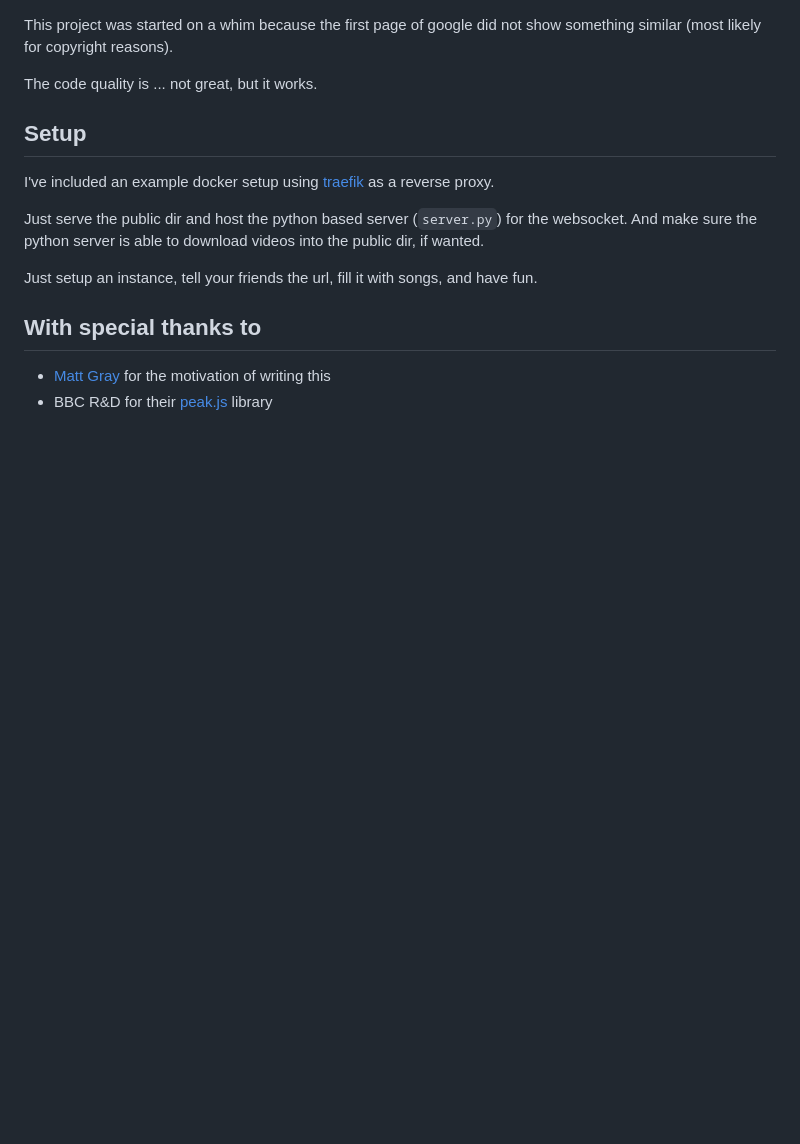
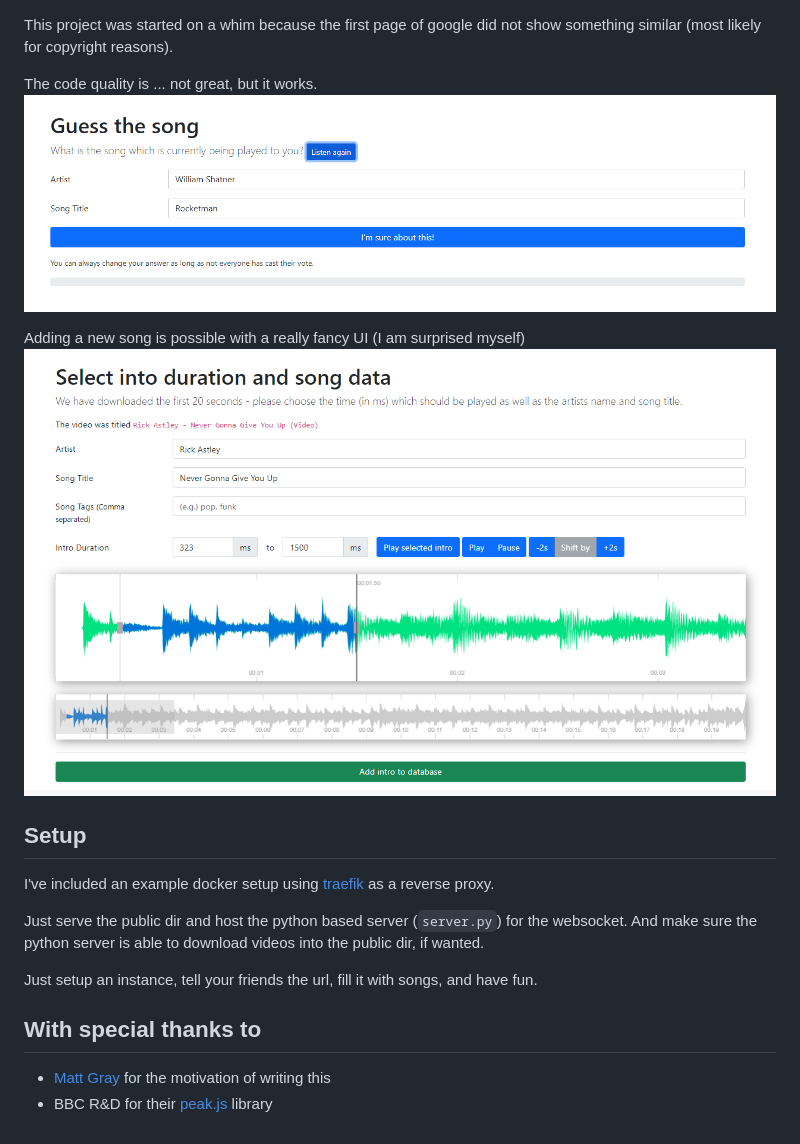
Before and after one commit to MisterErwin/IntroGuesser, a Markdown page: README.MD, the part around the change. GitHub-like rendering; pictures changed too: docs/img_add_song.png (added), docs/img_guess_song.png (added); blank space fills up the shorter version.

Commit message:
Added images

```diff
--- a/README.MD
+++ b/README.MD
@@ -2,6 +2,12 @@ This project was started on a whim because the first page of google did not show
 (most likely for copyright reasons).
 
 The code quality is ... not great, but it works.
+![The guess-the-song UI](docs/img_guess_song.png "This is the UI to guess a song")
+
+Adding a new song is possible with a really fancy UI (I am surprised myself)
+![The add-a-song UI](docs/img_add_song.png "UI to add a new song with very fancy waveforms")
+
+
 
 ## Setup
 
```
